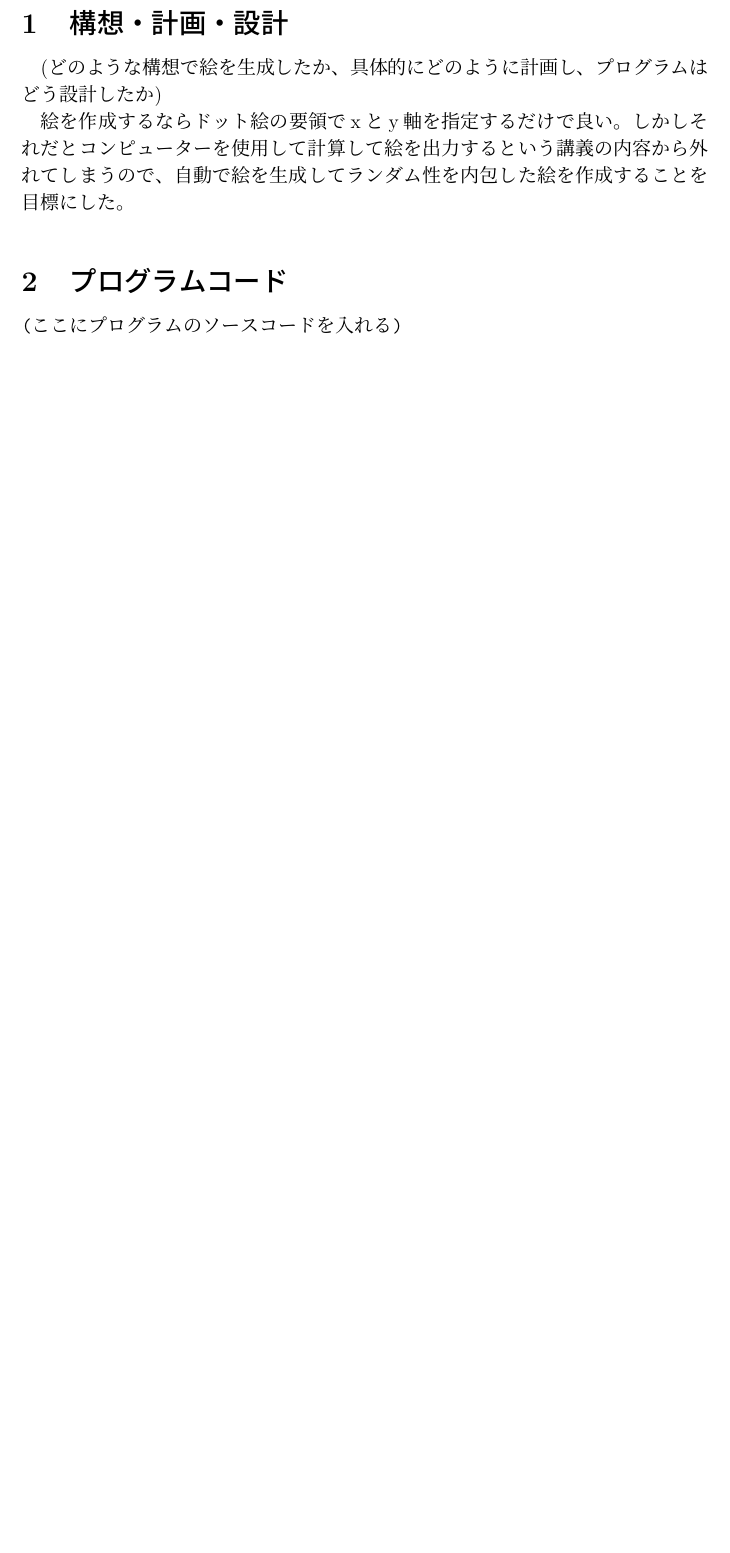
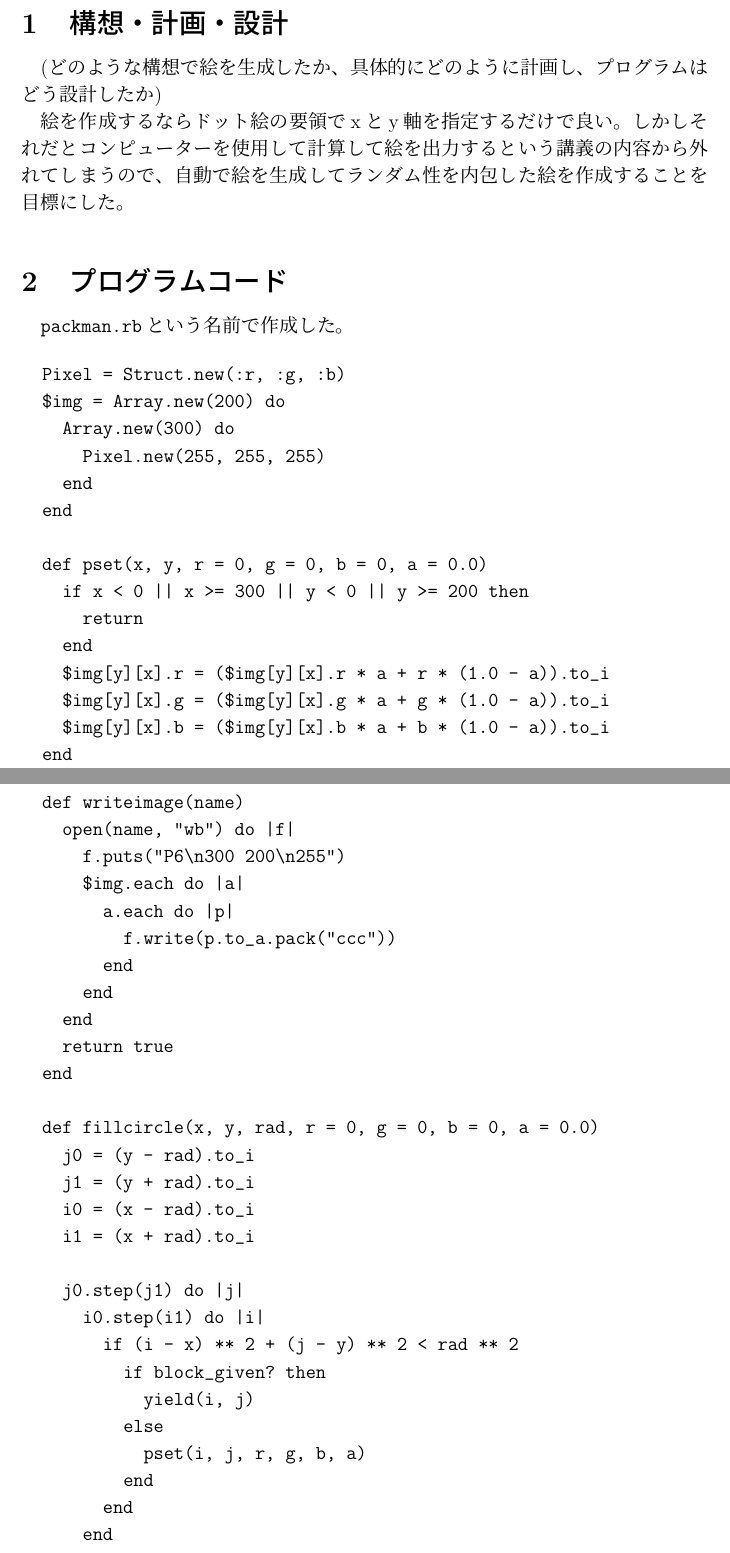
Before and after one commit to ryuchan00/basic_programing, a LaTeX document (6/report06.tex): part of page 1 of 2 before the commit and two parts of pages 1 and 2 of 6 after it, the two joined at a grey line, cut so that both start at the same text, the shorter picture padded with empty space. Compiled offline with pLaTeX and dvipdfmx.

```diff
--- a/6/report06.tex
+++ b/6/report06.tex
@@ -13,5 +13,53 @@
 絵を作成するならドット絵の要領でxとy軸を指定するだけで良い。しかしそれだとコンピューターを使用して計算して絵を出力するという講義の内容から外れてしまうので、自動で絵を生成してランダム性を内包した絵を作成することを目標にした。
 
 \section{プログラムコード}
+
+\verb|packman.rbという名前で作成した。|
+
 \begin{verbatim}
-(ここにプログラムのソースコードを入れる)
+  Pixel = Struct.new(:r, :g, :b)
+  $img = Array.new(200) do
+    Array.new(300) do
+      Pixel.new(255, 255, 255)
+    end
+  end
+
+  def pset(x, y, r = 0, g = 0, b = 0, a = 0.0)
+    if x < 0 || x >= 300 || y < 0 || y >= 200 then
+      return
+    end
+    $img[y][x].r = ($img[y][x].r * a + r * (1.0 - a)).to_i
+    $img[y][x].g = ($img[y][x].g * a + g * (1.0 - a)).to_i
+    $img[y][x].b = ($img[y][x].b * a + b * (1.0 - a)).to_i
+  end
+
+  def writeimage(name)
+    open(name, "wb") do |f|
+      f.puts("P6\n300 200\n255")
+      $img.each do |a|
+        a.each do |p|
+          f.write(p.to_a.pack("ccc"))
+        end
+      end
+    end
+    return true
+  end
+
+  def fillcircle(x, y, rad, r = 0, g = 0, b = 0, a = 0.0)
+    j0 = (y - rad).to_i
+    j1 = (y + rad).to_i
+    i0 = (x - rad).to_i
+    i1 = (x + rad).to_i
+
+    j0.step(j1) do |j|
+      i0.step(i1) do |i|
+        if (i - x) ** 2 + (j - y) ** 2 < rad ** 2
+          if block_given? then
+            yield(i, j)
+          else
+            pset(i, j, r, g, b, a)
+          end
+        end
+      end
+    end
+  end
@@ -17,0 +70,19 @@
+  def fillrect(x, y, w, h, r = 0, g = 0, b = 0, a = 0.0)
+    j0 = (y - 0.5 * h).to_i
+    j1 = (y + 0.5 * h).to_i
+    i0 = (x - 0.5 * w).to_i
+    i1 = (x + 0.5 * w).to_i
+
+    j0.step(j1) do |j|
+      i0.step(i1) do |i|
+        if block_given? then
+          yield(i, j)
+        else
+          pset(i, j, r, g, b, a)
+        end
+      end
+    end
+  end
+
+  # 楕円
+  def fillellipse(x, y, rx, ry, r = 0, g = 0, b = 0, a = 0.0)
@@ -18,3 +94,84 @@
+    j0.step(j1) do |j|
+      i0.step(i1) do |i|
+        if ((i - x).to_f / rx) ** 2 + ((j - y).to_f / ry) ** 2 < 1.0
+          if block_given? then
+            yield(i, j)
+          else
+            pset(i, j, r, g, b, a)
+          end
+        end
+      end
+    end
+  end
+
+  # --- ここからパックマンの敵、ゴーストを作るためのメソッド集
+
+  # 凸型に塗りつぶすメソッド
+  # 正方形を4つ並べる
+  # x,yは3辺が正方形に面している正方形の対角線の軸を指定する
+  #   □
+  #  □■□ この黒い正方形のこと
+  def fill_convex(x, y, h, r = 0, g = 0, b = 0, a = 0.0)
+    fillrect(x, y, h, h, r, g, b, a)
+    # 上
+    fillrect(x, y - h, h, h, r, g, b, a)
+    # 左
+    fillrect(x - h, y, h, h, r, g, b, a)
+    # 右
+    fillrect(x + h, y, h, h, r, g, b, a)
+  end
+
+  def two_convex(x, y, w, r = 0, g = 0, b = 0, a = 0.0)
+    # 足の太さは4px
+    2.times do |i|
+      # wを二等分して、その中の1/3の部分にxを打つ
+      fill_convex(x - w / 3 + w / 3 * 2 * i, y, 4, r, g, b, a)
+    end
+  end
+
+  # nはゴーストの数
+  def ghosts(n = 1)
+    w = 60 # 胴体部分に当たる長方形の横の長さ
+    h = 30 # 胴体部分に当たる長方形の縦の長さ
+    s = 4 # ゴーストの両足に当たる凸を構成する正方形4つのうちの1辺の長さ
+    rx = 6
+    ry = 8
+
+    # 赤、ピンク、水色、オレンジ
+    red = [255, 0, 0] # 赤
+    pink = [255, 182, 193] # ピンク
+    light_blue = [0, 255, 255]
+    orange = [255, 165, 0]
+
+    n.times do
+      x = rand((w / 2)..(300 - w / 2)) # 胴体部分に当たる長方形のx軸
+      y = rand((10 + h / 2)..(200 - h / 2)) # 胴体部分に当たる長方形のy軸
+      color = [red, pink, light_blue, orange].sample
+
+      # まずゴーストの胴体である長方形を配置する
+      fillrect(x, y, w, h, color[0], color[1], color[2], 0.0)
+      # ゴーストの頭となるような楕円を配置する
+      fillellipse(x, y - h / 2, w / 2, 10, color[0], color[1], color[2], 0.0)
+      # 足を切り抜く
+      two_convex(x, y + h / 2 - s / 2, w, 255, 255, 255, 0.0)
+      fillrect(x, y + h / 2 - s, s * 2, s * 2, 255, 255, 255, 0.0)
+      # ゴーストの目となるような楕円を配置する
+      # 左目
+      fillellipse(x - w / 4, y - h / 4, rx, ry, 255, 255, 255, 0.0)
+      # 目玉
+      fillcircle(x - w / 4 - rx / 2, y - h / 4 + ry / 3, 3, 0, 0, 0, 0.0)
+      # 右目
+      fillellipse(x + w / 4, y - h / 4, rx, ry, 255, 255, 255, 0.0)
+      # 目玉
+      fillcircle(x + w / 4 - rx / 2, y - h / 4 + ry / 3, 3, 0, 0, 0, 0.0)
+    end
+    writeimage(__FILE__.match(%{(^.*).rb})[1] + ".ppm")
+  end
+
+  ghosts 10
+
+  # 実行方法は ruby packman.rbを実行する
+
 \end{verbatim}
 (必ず動作するものを提出してください。また絵を生成するために呼び出すRuby命令を最後の行に追加する。)
 (「ruby ファイル名」で実行できるようにするため。)
```
Also changed, not shown: 6/report06.tex (11 more changed lines), 2 other files.
